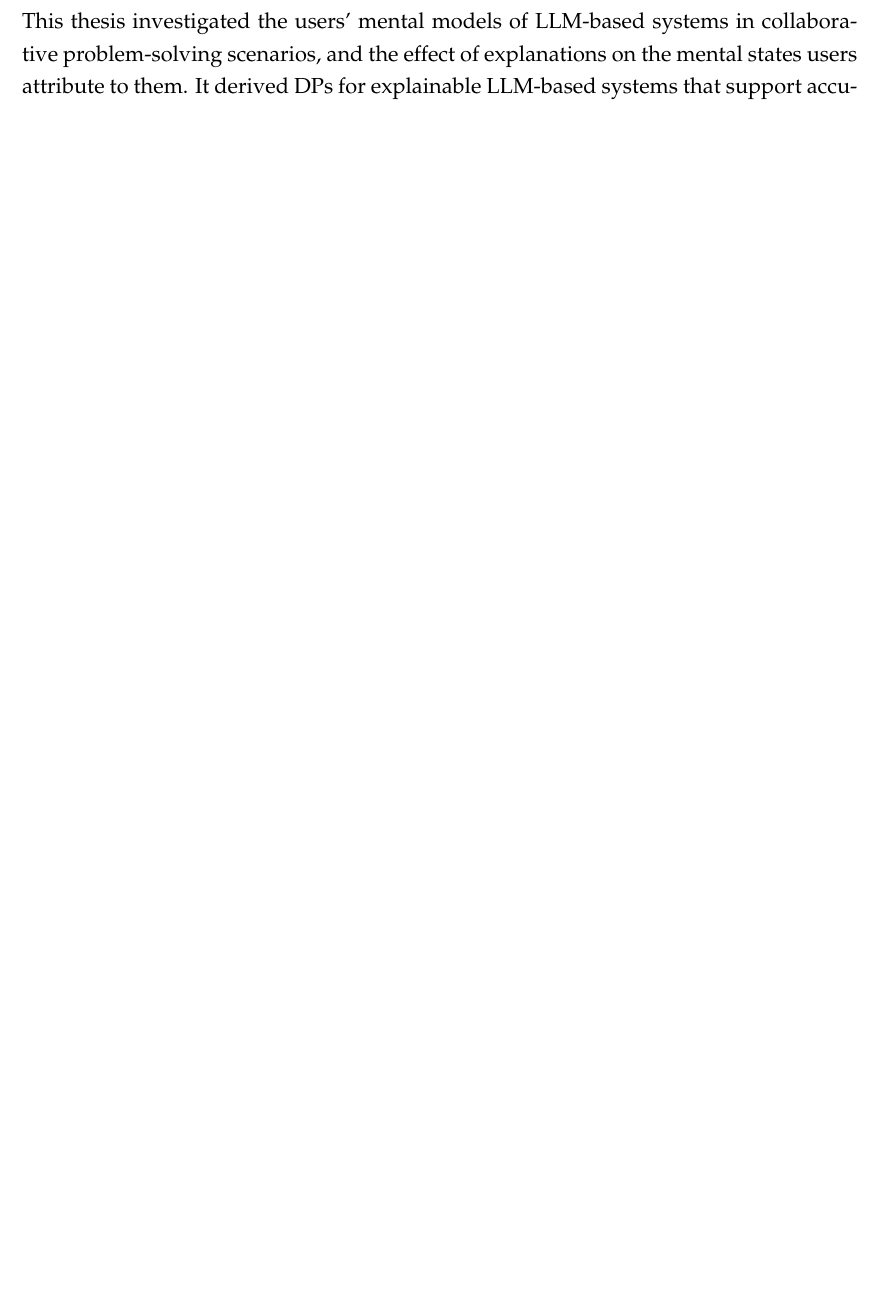
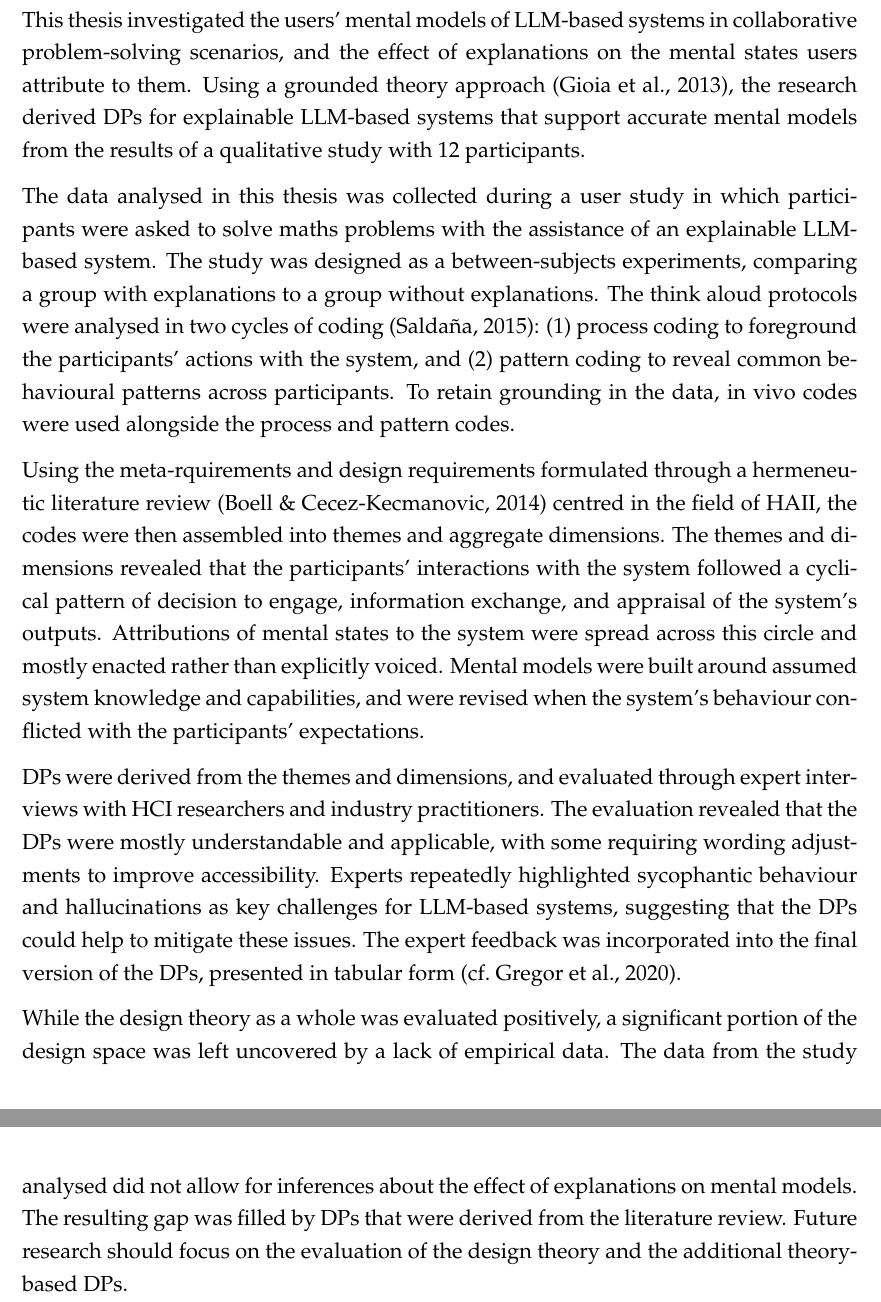
Before and after one commit to nimble-byte/master-thesis, a LaTeX thesis (thesis.tex, which reads contents/07-discussion.tex, contents/08-conclusion.tex): part of page 86 of 118 before the commit and two parts of pages 93 and 94 of 119 after it, the two joined at a grey line, cut so that both start at the same text, the shorter picture padded with empty space. Compiled offline with pdfLaTeX.

Commit message:
draft introduction

```diff
--- a/contents/07-discussion.tex
+++ b/contents/07-discussion.tex
@@ -1,6 +1,6 @@
 \section{Discussion} \label{sec:discussion}
 
-This thesis investigated the users' mental models of \ac{LLM}-based systems in collaborative problem-solving scenarios, and the effect of explanations on the mental states users attribute to them. It derived \acp{DP} for explainable \ac{LLM}-based systems that support accurate mental models. The research questions were answered through a mixed-methods study, which combined qualitative process coding with quantitative survey data. The \acp{DP} were evaluated through expert interviews. The study shows that mental states are attributed to \ac{LLM}-based systems. The key findings of this thesis are discussed in the following Section~\ref{ssec:discussion-results}, followed by a discussion of the contributions of this thesis in Section~\ref{ssec:contributions}. Section~\ref{ssec:limitations-future-work} discusses the limitations of this thesis and outlines directions for future research.
+This chapter discusses the results of the analysis presented in Chapter~\ref{sec:design-principles} and the derived \acp{DP}, their implications and limitations of the thesis. First, Section~\ref{ssec:discussion-results} discusses the findings and provides answers to the research questions posed in Section~\ref{ssec:research-objectives}. The contributions of this thesis to the field of \ac{HAII} are discussed in Section~\ref{ssec:contributions}. Finally, Section~\ref{ssec:limitations-future-work} discusses the limitations of this thesis and outlines directions for future research.
 
 \subsection{Discussion of Results} \label{ssec:discussion-results}
 
--- a/contents/08-conclusion.tex
+++ b/contents/08-conclusion.tex
@@ -1 +1,11 @@
 \section{Conclusion} \label{sec:conclusion}
+
+This thesis investigated the users' mental models of \ac{LLM}-based systems in collaborative problem-solving scenarios, and the effect of explanations on the mental states users attribute to them. Using a grounded theory approach \parencite{Gioia2013}, the research derived \acp{DP} for explainable \ac{LLM}-based systems that support accurate mental models from the results of a qualitative study with 12 participants.
+
+The data analysed in this thesis was collected during a user study in which participants were asked to solve maths problems with the assistance of an explainable \ac{LLM}-based system. The study was designed as a between-subjects experiments, comparing a group with explanations to a group without explanations. The think aloud protocols were analysed in two cycles of coding \parencite{Saldana2015}: (1) process coding to foreground the participants' actions with the system, and (2) pattern coding to reveal common behavioural patterns across participants. To retain grounding in the data, in vivo codes were used alongside the process and pattern codes.
+
+Using the meta-rquirements and design requirements formulated through a hermeneutic literature review \parencite{Boell2014} centred in the field of \ac{HAII}, the codes were then assembled into themes and aggregate dimensions. The themes and dimensions revealed that the participants' interactions with the system followed a cyclical pattern of decision to engage, information exchange, and appraisal of the system's outputs. Attributions of mental states to the system were spread across this circle and mostly enacted rather than explicitly voiced. Mental models were built around assumed system knowledge and capabilities, and were revised when the system's behaviour conflicted with the participants' expectations.
+
+\acp{DP} were derived from the themes and dimensions, and evaluated through expert interviews with \ac{HCI} researchers and industry practitioners. The evaluation revealed that the \acp{DP} were mostly understandable and applicable, with some requiring wording adjustments to improve accessibility. Experts repeatedly highlighted sycophantic behaviour and hallucinations as key challenges for \ac{LLM}-based systems, suggesting that the \acp{DP} could help to mitigate these issues. The expert feedback was incorporated into the final version of the \acp{DP}, presented in tabular form \parencite[cf.][]{Gregor2020}.
+
+While the design theory as a whole was evaluated positively, a significant portion of the design space was left uncovered by a lack of empirical data. The data from the study analysed did not allow for inferences about the effect of explanations on mental models. The resulting gap was filled by \acp{DP} that were derived from the literature review. Future research should focus on the evaluation of the design theory and the additional theory-based \acp{DP}.
```
Also changed, not shown: contents/07-discussion.tex (4 more changed lines).
